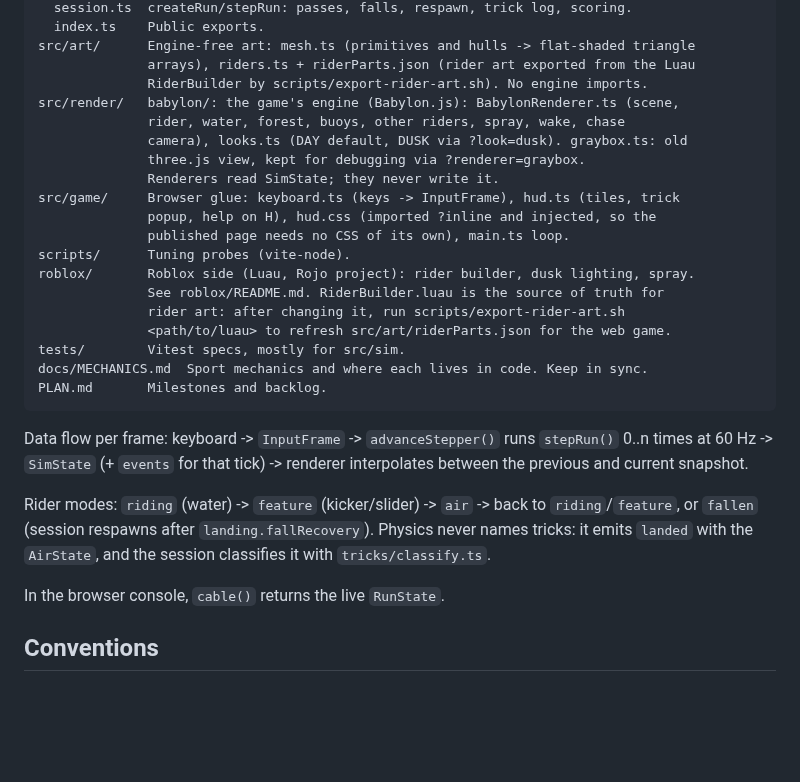
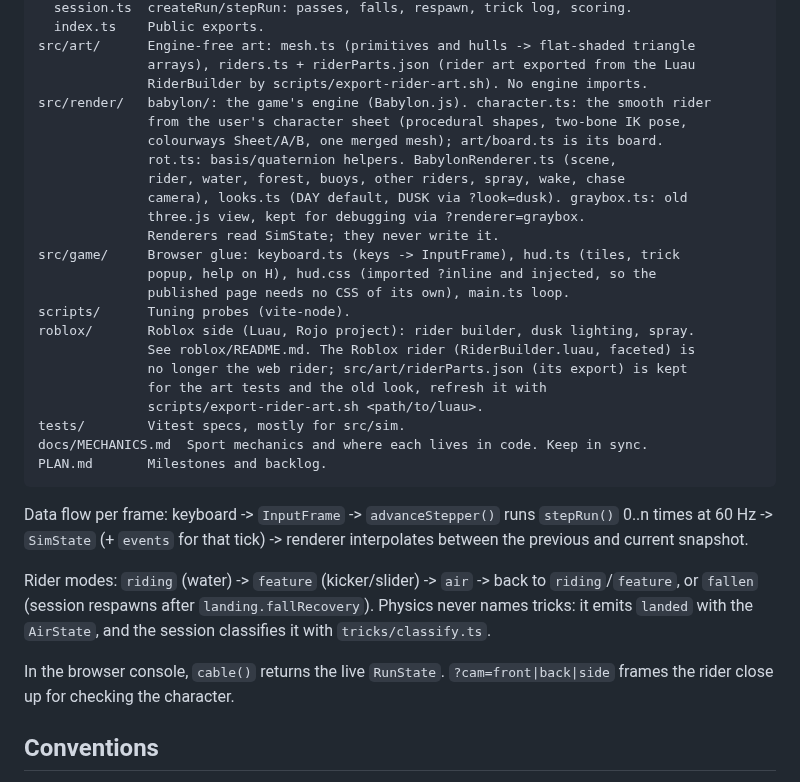
Before and after one commit to wojciechziolek20091-byte/WhereToApply, a Markdown page: cable-wakeboard/CLAUDE.md, the part around the change. Rendered like a GitHub page; blank space fills up the shorter version.

```diff
--- a/cable-wakeboard/CLAUDE.md
+++ b/cable-wakeboard/CLAUDE.md
@@ -51,7 +51,10 @@ src/sim/      Pure TypeScript simulation. NO three.js, NO DOM, NO Math.random, N
 src/art/      Engine-free art: mesh.ts (primitives and hulls -> flat-shaded triangle
               arrays), riders.ts + riderParts.json (rider art exported from the Luau
               RiderBuilder by scripts/export-rider-art.sh). No engine imports.
-src/render/   babylon/: the game's engine (Babylon.js): BabylonRenderer.ts (scene,
+src/render/   babylon/: the game's engine (Babylon.js). character.ts: the smooth rider
+              from the user's character sheet (procedural shapes, two-bone IK pose,
+              colourways Sheet/A/B, one merged mesh); art/board.ts is its board.
+              rot.ts: basis/quaternion helpers. BabylonRenderer.ts (scene,
               rider, water, forest, buoys, other riders, spray, wake, chase
               camera), looks.ts (DAY default, DUSK via ?look=dusk). graybox.ts: old
               three.js view, kept for debugging via ?renderer=graybox.
@@ -61,9 +64,10 @@ src/game/     Browser glue: keyboard.ts (keys -> InputFrame), hud.ts (tiles, tri
               published page needs no CSS of its own), main.ts loop.
 scripts/      Tuning probes (vite-node).
 roblox/       Roblox side (Luau, Rojo project): rider builder, dusk lighting, spray.
-              See roblox/README.md. RiderBuilder.luau is the source of truth for
-              rider art: after changing it, run scripts/export-rider-art.sh
-              <path/to/luau> to refresh src/art/riderParts.json for the web game.
+              See roblox/README.md. The Roblox rider (RiderBuilder.luau, faceted) is
+              no longer the web rider; src/art/riderParts.json (its export) is kept
+              for the art tests and the old look, refresh it with
+              scripts/export-rider-art.sh <path/to/luau>.
 tests/        Vitest specs, mostly for src/sim.
 docs/MECHANICS.md  Sport mechanics and where each lives in code. Keep in sync.
 PLAN.md       Milestones and backlog.
@@ -78,7 +82,8 @@ Rider modes: `riding` (water) -> `feature` (kicker/slider) -> `air` -> back to
 Physics never names tricks: it emits `landed` with the `AirState`, and the
 session classifies it with `tricks/classify.ts`.
 
-In the browser console, `cable()` returns the live `RunState`.
+In the browser console, `cable()` returns the live `RunState`. `?cam=front|back|side`
+frames the rider close up for checking the character.
 
 ## Conventions
 
```
Also changed, not shown: cable-wakeboard/docs/character-preview.png (added), 7 other files.
